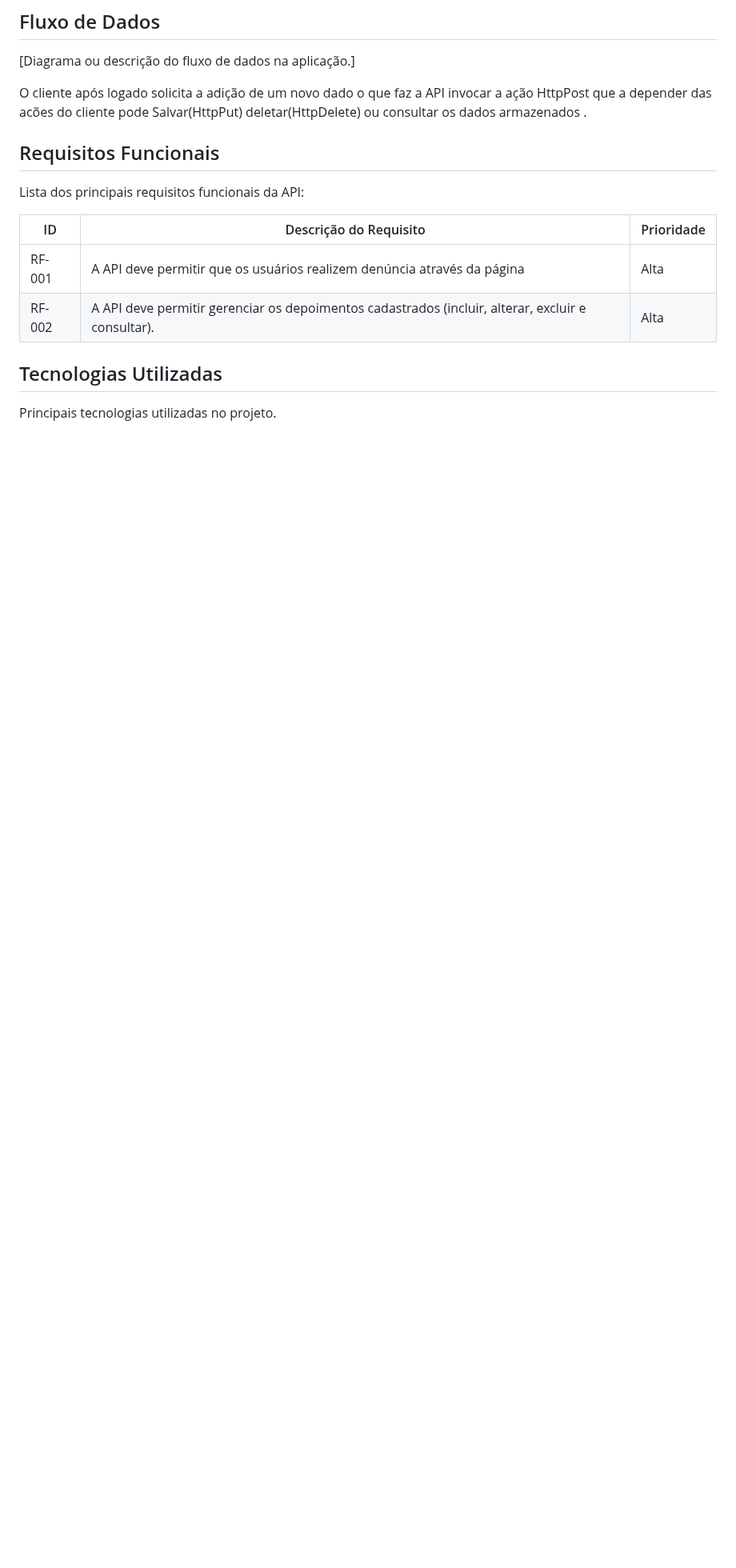
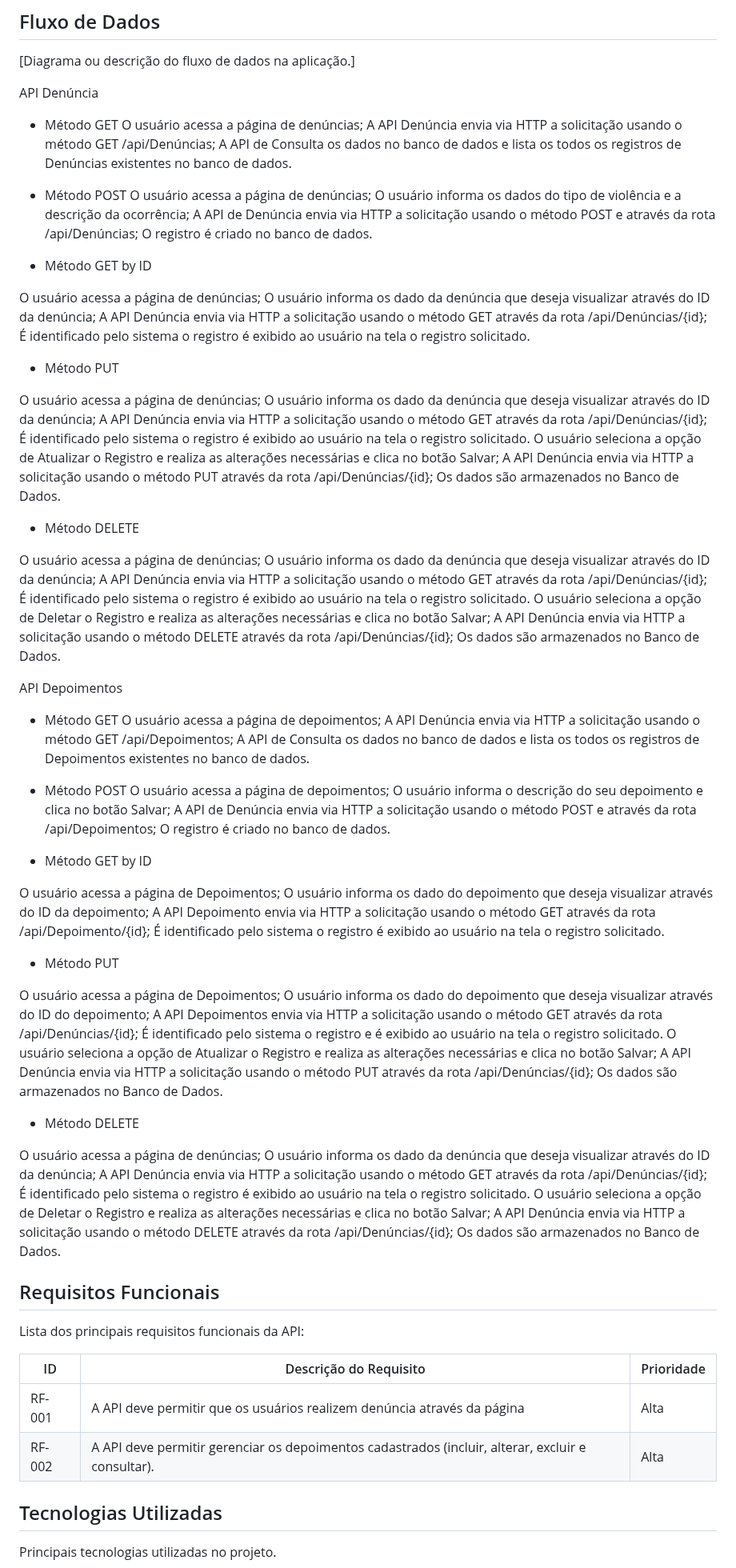
Before and after one commit to ICEI-PUC-Minas-PMV-SI/pmv-si-2024-1-pe6-t2-g4-minas-unidas, a Markdown page: docs/backend-apis.md, the part around the change. Shown at 80% size. GitHub-like rendering; blank space fills up the shorter version.

Commit message:
Update backend-apis.md
Fluxo de dados

```diff
--- a/docs/backend-apis.md
+++ b/docs/backend-apis.md
@@ -45,7 +45,101 @@ A aplicação contará com as seguites entidades realizando as seguites ações:
 
 [Diagrama ou descrição do fluxo de dados na aplicação.]
 
-O cliente após logado solicita a adição de um novo dado o que faz a API invocar a ação  HttpPost  que a depender das acões do cliente pode Salvar(HttpPut) deletar(HttpDelete) ou consultar os dados armazenados .
+API Denúncia
+
+
+- Método GET
+O usuário acessa a página de denúncias;
+A API Denúncia envia via HTTP a solicitação usando o método GET /api/Denúncias;
+A API de Consulta os dados no banco de dados e lista os todos os registros de Denúncias existentes no banco de dados.
+
+
+- Método POST
+O usuário acessa a página de denúncias;
+O usuário informa os dados do tipo de violência e a descrição da ocorrência;
+A API de Denúncia envia via HTTP a solicitação usando o método POST e através da rota /api/Denúncias;
+O registro é criado no banco de dados.
+
+
+- Método GET by ID
+
+
+O usuário acessa a página de denúncias;
+O usuário informa os dado da denúncia que deseja visualizar através do ID da denúncia;
+A API Denúncia envia via HTTP a solicitação usando o método GET através da rota /api/Denúncias/{id};
+É identificado pelo sistema o registro é exibido ao usuário na tela o registro solicitado.
+- Método PUT
+
+
+O usuário acessa a página de denúncias;
+O usuário informa os dado da denúncia que deseja visualizar através do ID da denúncia;
+A API Denúncia envia via HTTP a solicitação usando o método GET através da rota /api/Denúncias/{id};
+É identificado pelo sistema o registro é exibido ao usuário na tela o registro solicitado.
+O usuário seleciona a opção de Atualizar o Registro e realiza as alterações necessárias e clica no botão Salvar;
+A API Denúncia envia via HTTP a solicitação usando o método PUT através da rota /api/Denúncias/{id};
+Os dados são armazenados no Banco de Dados.
+
+
+- Método DELETE
+
+
+O usuário acessa a página de denúncias;
+O usuário informa os dado da denúncia que deseja visualizar através do ID da denúncia;
+A API Denúncia envia via HTTP a solicitação usando o método GET através da rota /api/Denúncias/{id};
+É identificado pelo sistema o registro é exibido ao usuário na tela o registro solicitado.
+O usuário seleciona a opção de Deletar o Registro e realiza as alterações necessárias e clica no botão Salvar;
+A API Denúncia envia via HTTP a solicitação usando o método DELETE através da rota /api/Denúncias/{id};
+Os dados são armazenados no Banco de Dados.
+
+
+API Depoimentos
+
+
+- Método GET
+O usuário acessa a página de depoimentos;
+A API Denúncia envia via HTTP a solicitação usando o método GET /api/Depoimentos;
+A API de Consulta os dados no banco de dados e lista os todos os registros de Depoimentos existentes no banco de dados.
+
+
+- Método POST
+O usuário acessa a página de depoimentos;
+O usuário informa o descrição do seu depoimento e clica no botão Salvar;
+A API de Denúncia envia via HTTP a solicitação usando o método POST e através da rota /api/Depoimentos;
+O registro é criado no banco de dados.
+
+
+- Método GET by ID
+
+
+O usuário acessa a página de Depoimentos;
+O usuário informa os dado do depoimento que deseja visualizar através do ID da depoimento;
+A API Depoimento envia via HTTP a solicitação usando o método GET através da rota /api/Depoimento/{id};
+É identificado pelo sistema o registro é exibido ao usuário na tela o registro solicitado.
+
+
+- Método PUT
+
+
+O usuário acessa a página de Depoimentos;
+O usuário informa os dado do depoimento que deseja visualizar através do ID do depoimento;
+A API Depoimentos envia via HTTP a solicitação usando o método GET através da rota /api/Denúncias/{id};
+É identificado pelo sistema o registro e é exibido ao usuário na tela o registro solicitado.
+O usuário seleciona a opção de Atualizar o Registro e realiza as alterações necessárias e clica no botão Salvar;
+A API Denúncia envia via HTTP a solicitação usando o método PUT através da rota /api/Denúncias/{id};
+Os dados são armazenados no Banco de Dados.
+
+
+- Método DELETE
+
+
+O usuário acessa a página de denúncias;
+O usuário informa os dado da denúncia que deseja visualizar através do ID da denúncia;
+A API Denúncia envia via HTTP a solicitação usando o método GET através da rota /api/Denúncias/{id};
+É identificado pelo sistema o registro é exibido ao usuário na tela o registro solicitado.
+O usuário seleciona a opção de Deletar o Registro e realiza as alterações necessárias e clica no botão Salvar;
+A API Denúncia envia via HTTP a solicitação usando o método DELETE através da rota /api/Denúncias/{id};
+Os dados são armazenados no Banco de Dados.
+
 
 ## Requisitos Funcionais
 
```
